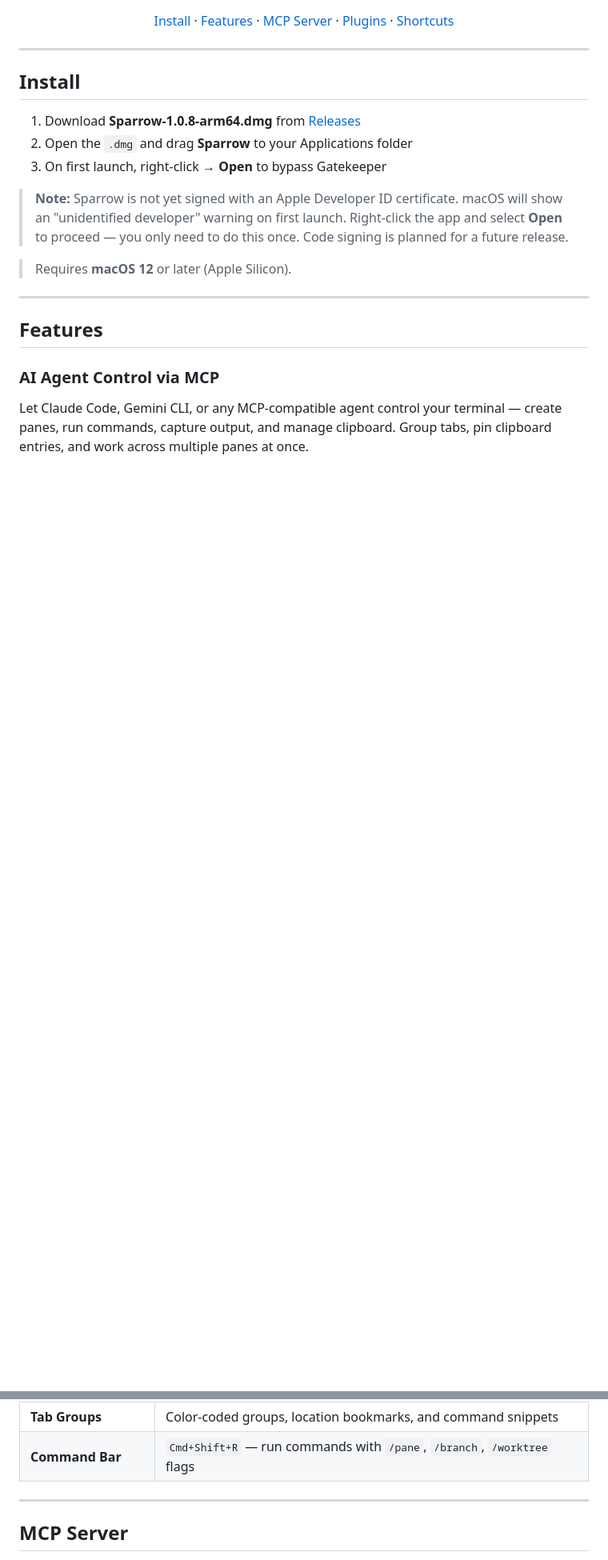
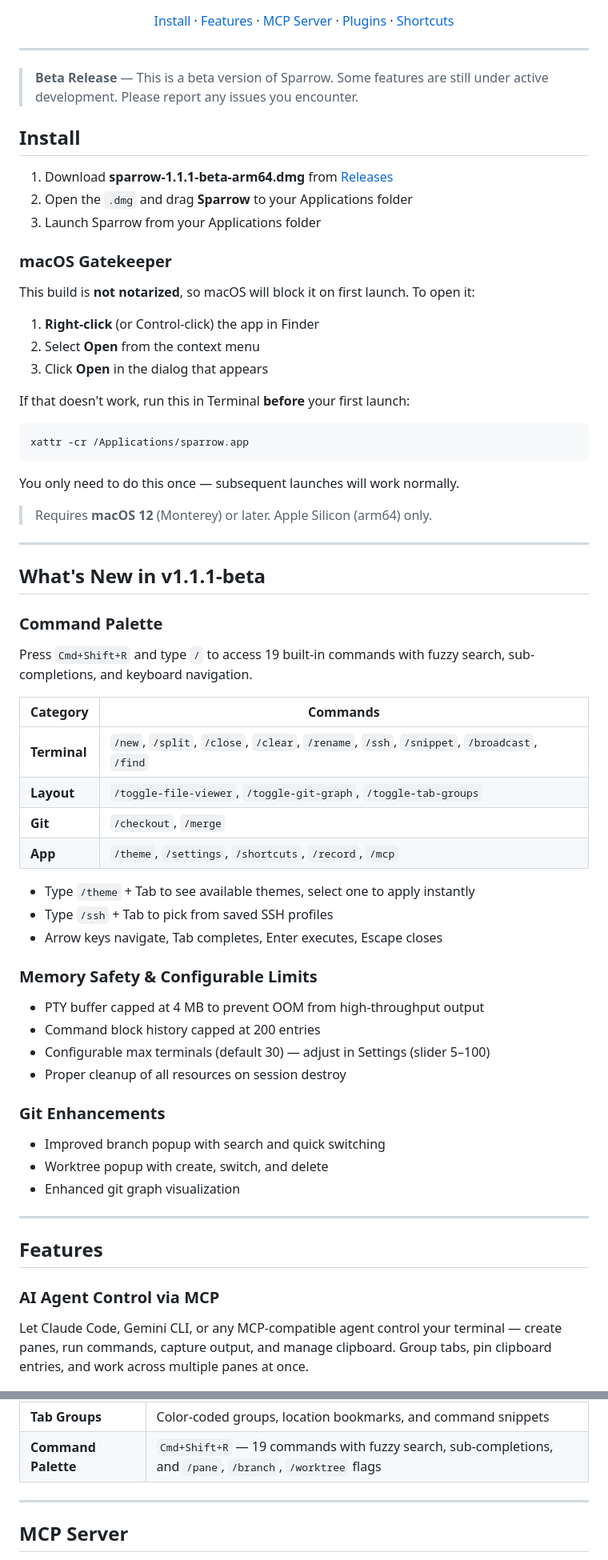
Before and after one commit to sagarmk/sparrow-terminal, a Markdown page: README.md, 2 parts joined by grey strips. Shown at 80% size. GitHub-like rendering; blank space fills up the shorter version.

Commit message:
v1.1.1-beta: command palette, memory safety, configurable limits
- Command palette (Cmd+Shift+R) with 19 commands, fuzzy search, sub-completions
- PTY buffer cap (4MB), command block cap (200), configurable max terminals
- Git enhancements: branch popup, worktree popup, git graph
- Updated Gatekeeper instructions for unsigned build

````diff
--- a/README.md
+++ b/README.md
@@ -18,15 +24,63 @@
 
 ---
 
+> **Beta Release** — This is a beta version of Sparrow. Some features are still under active development. Please report any issues you encounter.
+
 ## Install
 
-1. Download **Sparrow-1.0.8-arm64.dmg** from [Releases](../../releases/latest)
+1. Download **sparrow-1.1.1-beta-arm64.dmg** from [Releases](../../releases/latest)
 2. Open the `.dmg` and drag **Sparrow** to your Applications folder
-3. On first launch, right-click → **Open** to bypass Gatekeeper
+3. Launch Sparrow from your Applications folder
 
-> **Note:** Sparrow is not yet signed with an Apple Developer ID certificate. macOS will show an "unidentified developer" warning on first launch. Right-click the app and select **Open** to proceed — you only need to do this once. Code signing is planned for a future release.
+### macOS Gatekeeper
 
-> Requires **macOS 12** or later (Apple Silicon).
+This build is **not notarized**, so macOS will block it on first launch. To open it:
+
+1. **Right-click** (or Control-click) the app in Finder
+2. Select **Open** from the context menu
+3. Click **Open** in the dialog that appears
+
+If that doesn't work, run this in Terminal **before** your first launch:
+
+```bash
+xattr -cr /Applications/sparrow.app
+```
+
+You only need to do this once — subsequent launches will work normally.
+
+> Requires **macOS 12** (Monterey) or later. Apple Silicon (arm64) only.
+
+---
+
+## What's New in v1.1.1-beta
+
+### Command Palette
+
+Press `Cmd+Shift+R` and type `/` to access 19 built-in commands with fuzzy search, sub-completions, and keyboard navigation.
+
+| Category | Commands |
+|----------|----------|
+| **Terminal** | `/new`, `/split`, `/close`, `/clear`, `/rename`, `/ssh`, `/snippet`, `/broadcast`, `/find` |
+| **Layout** | `/toggle-file-viewer`, `/toggle-git-graph`, `/toggle-tab-groups` |
+| **Git** | `/checkout`, `/merge` |
+| **App** | `/theme`, `/settings`, `/shortcuts`, `/record`, `/mcp` |
+
+- Type `/theme` + Tab to see available themes, select one to apply instantly
+- Type `/ssh` + Tab to pick from saved SSH profiles
+- Arrow keys navigate, Tab completes, Enter executes, Escape closes
+
+### Memory Safety & Configurable Limits
+
+- PTY buffer capped at 4 MB to prevent OOM from high-throughput output
+- Command block history capped at 200 entries
+- Configurable max terminals (default 30) — adjust in Settings (slider 5–100)
+- Proper cleanup of all resources on session destroy
+
+### Git Enhancements
+
+- Improved branch popup with search and quick switching
+- Worktree popup with create, switch, and delete
+- Enhanced git graph visualization
 
 ---
 
@@ -73,7 +127,7 @@ Visual commit graph, branch management, merge, and worktrees. Open files directl
 | **SSH Profiles** | Saved connections with host, user, port, identity file, and jump host |
 | **Clipboard History** | Auto-tracking, pin, search, and re-copy |
 | **Tab Groups** | Color-coded groups, location bookmarks, and command snippets |
-| **Command Bar** | `Cmd+Shift+R` — run commands with `/pane`, `/branch`, `/worktree` flags |
+| **Command Palette** | `Cmd+Shift+R` — 19 commands with fuzzy search, sub-completions, and `/pane`, `/branch`, `/worktree` flags |
 
 ---
 
````
Also changed, not shown: other parts of README.md (+7 -1 lines).
